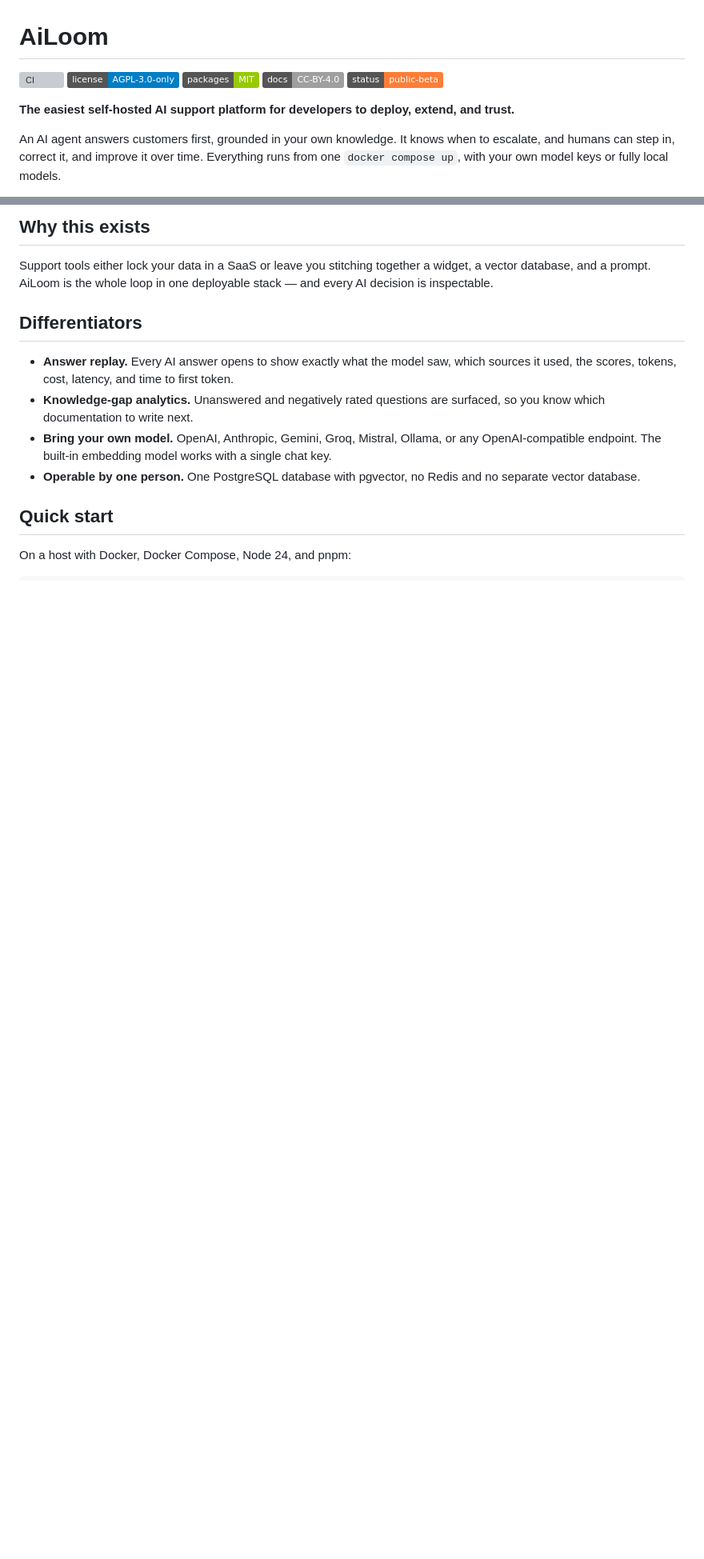
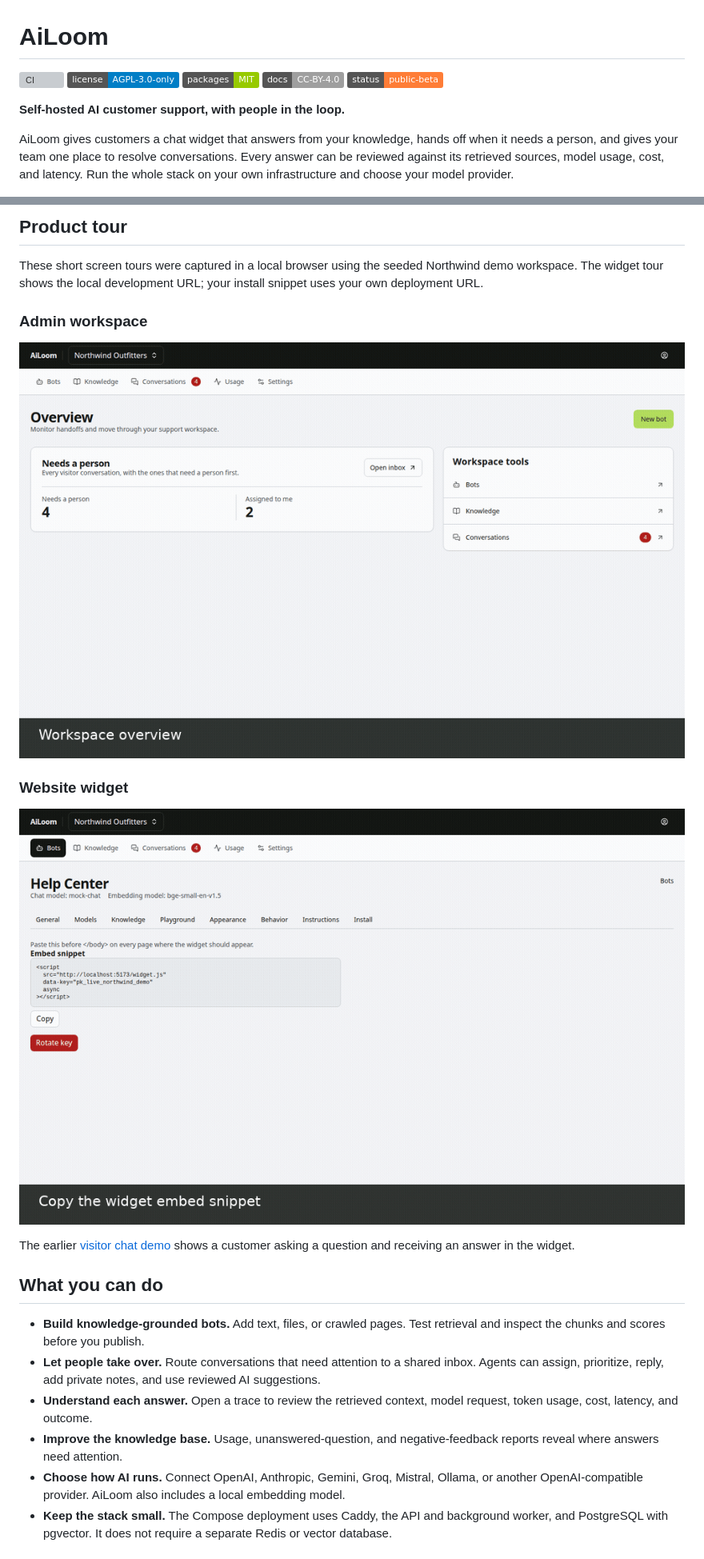
Before and after one commit to li4nee/Ailoom, a Markdown page: README.md, 2 parts joined by grey strips. Shown at 80% size. GitHub-like rendering; pictures changed too: docs/assets/admin-tour.gif (added), docs/assets/widget-tour.gif (added); badges without logos; blank space fills up the shorter version; grey boxes are pictures that could not be loaded.

Commit message:
docs: refresh project README and product tours
Signed-off-by: li4nee <nishantpokharel9@gmail.com>

```diff
--- a/README.md
+++ b/README.md
@@ -8,7 +8,8 @@
 
-**The easiest self-hosted AI support platform for developers to deploy, extend, and trust.**
+**Self-hosted AI customer support, with people in the loop.**
 
-An AI agent answers customers first, grounded in your own knowledge. It knows when to
-escalate, and humans can step in, correct it, and improve it over time. Everything runs from
-one `docker compose up`, with your own model keys or fully local models.
+AiLoom gives customers a chat widget that answers from your knowledge, hands off when it
+needs a person, and gives your team one place to resolve conversations. Every answer can be
+reviewed against its retrieved sources, model usage, cost, and latency. Run the whole stack
+on your own infrastructure and choose your model provider.
 
@@ -16,21 +19,33 @@ one `docker compose up`, with your own model keys or fully local models.
 
-## Why this exists
+## Product tour
 
-Support tools either lock your data in a SaaS or leave you stitching together a widget, a
-vector database, and a prompt. AiLoom is the whole loop in one deployable stack — and every
-AI decision is inspectable.
+These short screen tours were captured in a local browser using the seeded Northwind demo
+workspace. The widget tour shows the local development URL; your install snippet uses your
+own deployment URL.
 
-## Differentiators
+### Admin workspace
 
-- **Answer replay.** Every AI answer opens to show exactly what the model saw, which sources
-  it used, the scores, tokens, cost, latency, and time to first token.
-- **Knowledge-gap analytics.** Unanswered and negatively rated questions are surfaced, so
-  you know which documentation to write next.
-- **Bring your own model.** OpenAI, Anthropic, Gemini, Groq, Mistral, Ollama, or any
-  OpenAI-compatible endpoint. The built-in embedding model works with a single chat key.
-- **Operable by one person.** One PostgreSQL database with pgvector, no Redis and no separate
-  vector database.
+![Admin screen tour showing the workspace overview, bot setup, knowledge sources, conversation inbox, and usage reports](docs/assets/admin-tour.gif)
 
-## Quick start
+### Website widget
 
-On a host with Docker, Docker Compose, Node 24, and pnpm:
+![Widget screen tour showing the install snippet, launcher, and branded chat panel](docs/assets/widget-tour.gif)
+
+The earlier [visitor chat demo](docs/assets/demo.gif) shows a customer asking a question and
+receiving an answer in the widget.
+
+## What you can do
+
+- **Build knowledge-grounded bots.** Add text, files, or crawled pages. Test retrieval and
+  inspect the chunks and scores before you publish.
+- **Let people take over.** Route conversations that need attention to a shared inbox. Agents
+  can assign, prioritize, reply, add private notes, and use reviewed AI suggestions.
+- **Understand each answer.** Open a trace to review the retrieved context, model request,
+  token usage, cost, latency, and outcome.
+- **Improve the knowledge base.** Usage, unanswered-question, and negative-feedback reports
+  reveal where answers need attention.
+- **Choose how AI runs.** Connect OpenAI, Anthropic, Gemini, Groq, Mistral, Ollama, or another
+  OpenAI-compatible provider. AiLoom also includes a local embedding model.
+- **Keep the stack small.** The Compose deployment uses Caddy, the API and background worker,
+  and PostgreSQL with pgvector. It does not require a separate Redis or vector database.
+
```
Also changed, not shown: other parts of README.md (+107 -44 lines).
